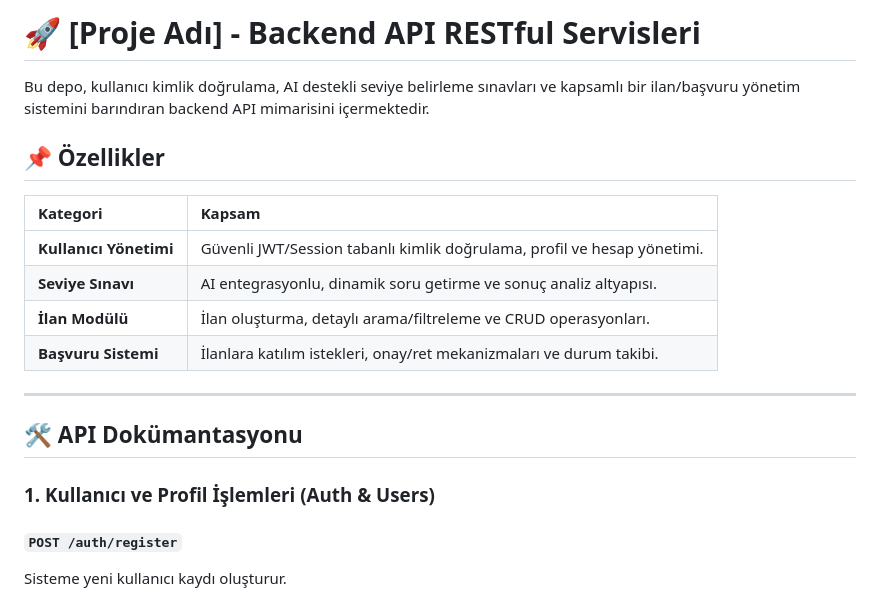
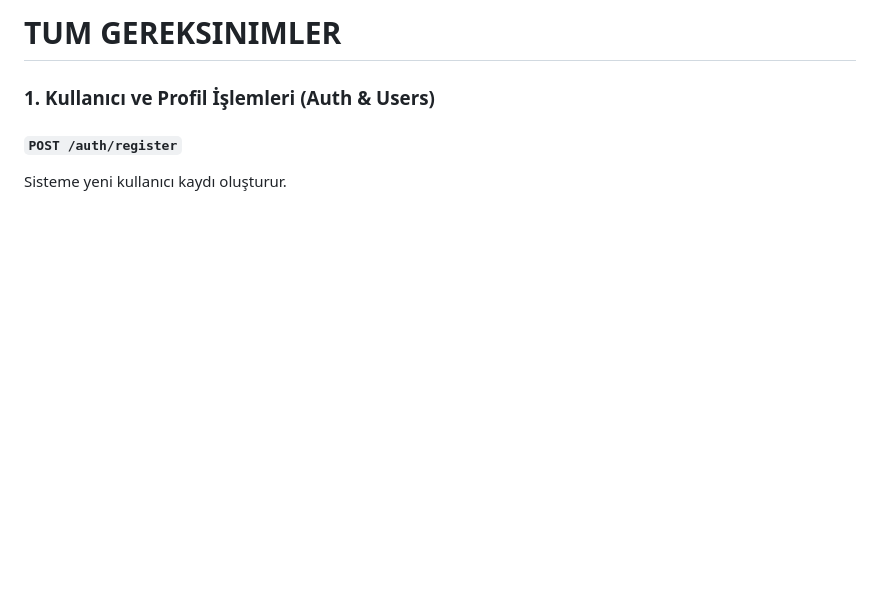
Before and after one commit to Altan11524117/CourtMate, a Markdown page: Gereksinim-Analizi.md, the part around the change. Rendered like a GitHub page; blank space fills up the shorter version.

Commit message:
Revise project requirements in Gereksinim-Analizi.md
Updated project requirements and removed initial project title and features section.

```diff
--- a/Gereksinim-Analizi.md
+++ b/Gereksinim-Analizi.md
@@ -1,19 +1,5 @@
-# 🚀 [Proje Adı] - Backend API RESTful Servisleri
+# TUM GEREKSINIMLER
 
-Bu depo, kullanıcı kimlik doğrulama, AI destekli seviye belirleme sınavları ve kapsamlı bir ilan/başvuru yönetim sistemini barındıran backend API mimarisini içermektedir.
-
-## 📌 Özellikler
-
-| Kategori | Kapsam |
-| :--- | :--- |
-| **Kullanıcı Yönetimi** | Güvenli JWT/Session tabanlı kimlik doğrulama, profil ve hesap yönetimi. |
-| **Seviye Sınavı** | AI entegrasyonlu, dinamik soru getirme ve sonuç analiz altyapısı. |
-| **İlan Modülü** | İlan oluşturma, detaylı arama/filtreleme ve CRUD operasyonları. |
-| **Başvuru Sistemi** | İlanlara katılım istekleri, onay/ret mekanizmaları ve durum takibi. |
-
----
-
-## 🛠 API Dokümantasyonu
 
 ### 1. Kullanıcı ve Profil İşlemleri (Auth & Users)
 
```
